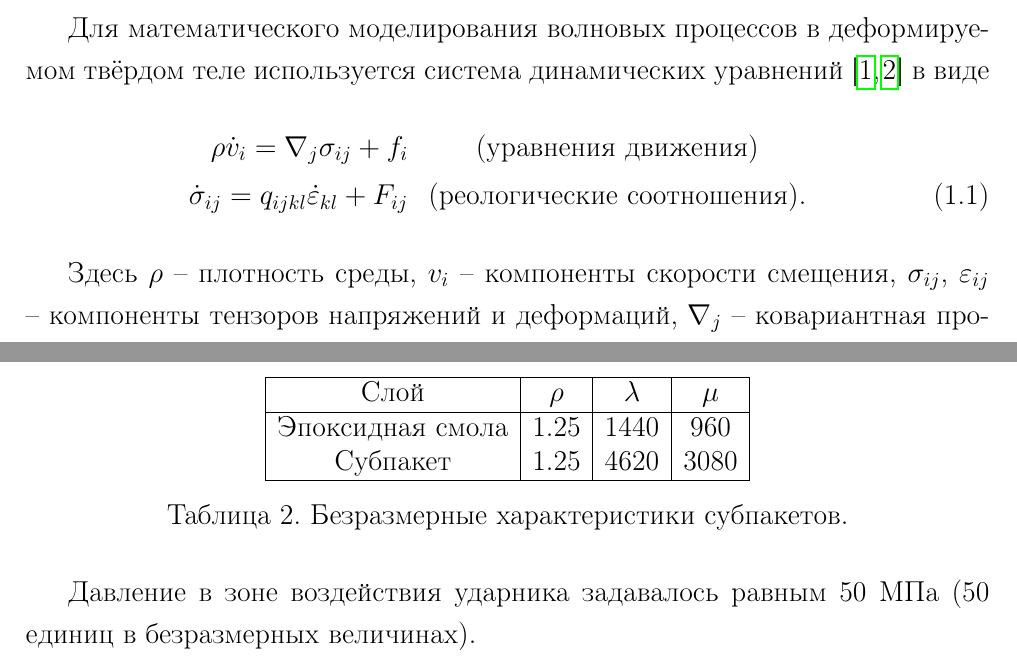
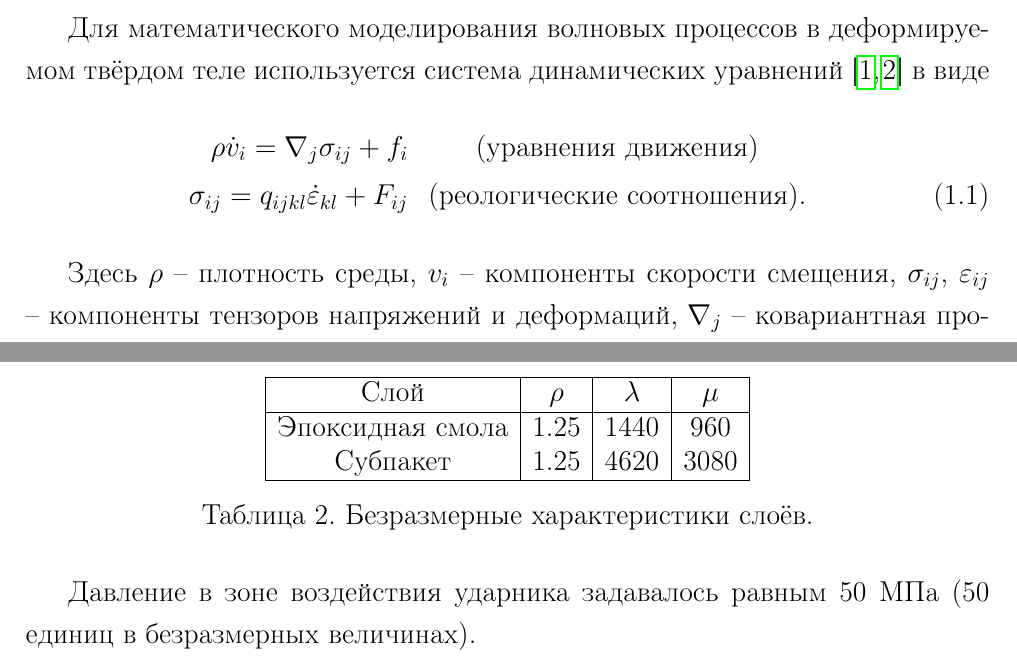
Before and after one commit to fufler/gcm3d-thesis, a LaTeX thesis (ermakov_thesis.tex, which reads results.tex): two parts of pages 10 and 36 of 42, joined at a grey line, cut so that both start at the same text. Compiled offline with pdfLaTeX.

Commit message:
Небольшие правки

```diff
--- a/results.tex
+++ b/results.tex
@@ -152,7 +152,7 @@
 Субпакет & 1.25 & 4620 & 3080 \\
 \hline
 \end{tabular}
-\caption{Безразмерные характеристики субпакетов.}
+\caption{Безразмерные характеристики слоёв.}
 \label{tbl:subpackage_2}
 \end{table}
 
```
Also changed, not shown: gcm.tex (+1 -1 lines).
